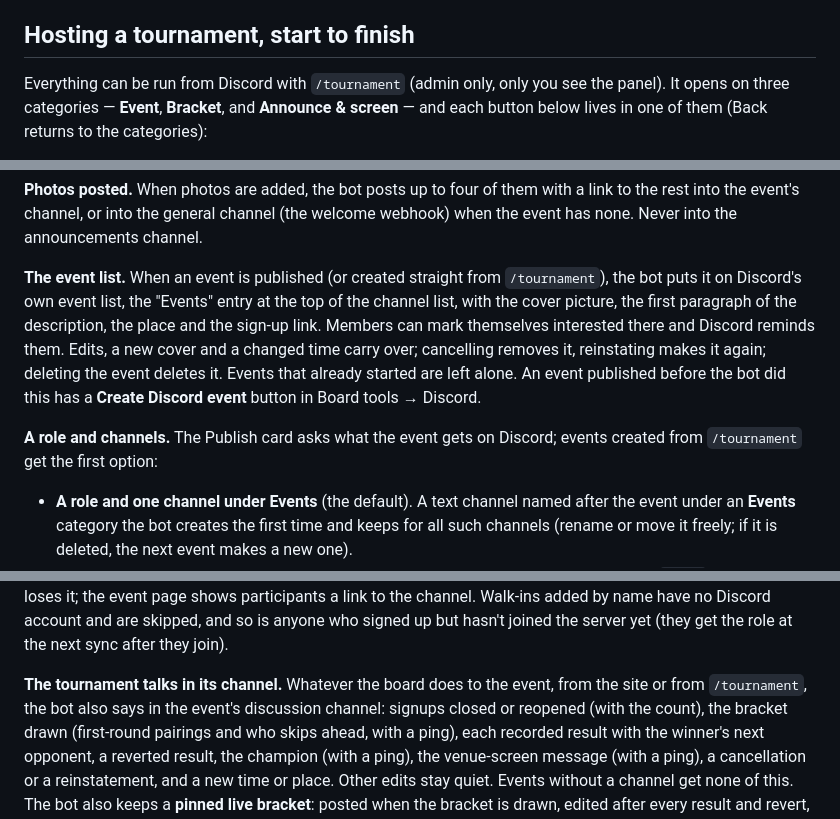
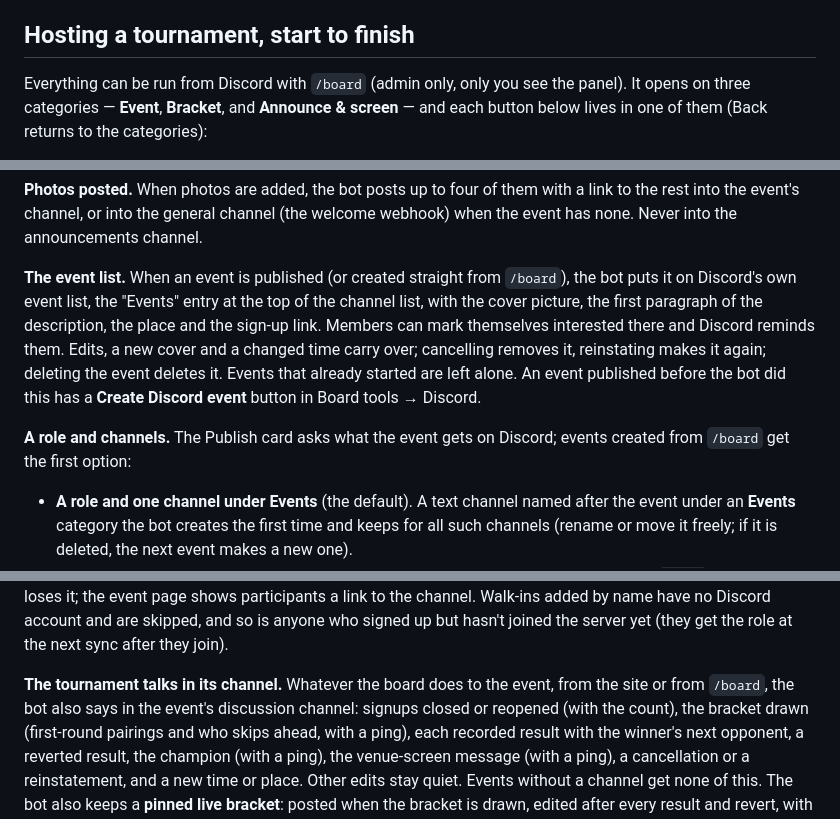
Before and after one commit to Valtterios/lahtiag-site, a Markdown page: docs/OPERATIONS.md, 3 parts joined by grey strips. Rendered like a GitHub page.

```diff
--- a/docs/OPERATIONS.md
+++ b/docs/OPERATIONS.md
@@ -60,7 +60,7 @@ next section.
 
 ## Hosting a tournament, start to finish
 
-Everything can be run from Discord with `/tournament` (admin only, only you
+Everything can be run from Discord with `/board` (admin only, only you
 see the panel). It opens on three categories — **Event**, **Bracket**, and
 **Announce & screen** — and each button below lives in one of them (Back
 returns to the categories):
@@ -252,7 +252,7 @@ channel (the welcome webhook) when the event has none. Never into the
 announcements channel.
 
 **The event list.** When an event is published (or created straight from
-`/tournament`), the bot puts it on Discord's own event list, the "Events"
+`/board`), the bot puts it on Discord's own event list, the "Events"
 entry at the top of the channel list, with the cover picture, the first
 paragraph of the description, the place and the sign-up link. Members can
 mark themselves interested there and Discord reminds them. Edits, a new
@@ -262,7 +262,7 @@ are left alone. An event published before the bot did this has a
 **Create Discord event** button in Board tools → Discord.
 
 **A role and channels.** The Publish card asks what the event gets on
-Discord; events created from `/tournament` get the first option:
+Discord; events created from `/board` get the first option:
 
 - **A role and one channel under Events** (the default). A text channel
   named after the event under an **Events** category the bot creates the
@@ -294,7 +294,7 @@ account and are skipped, and so is anyone who signed up but hasn't joined
 the server yet (they get the role at the next sync after they join).
 
 **The tournament talks in its channel.** Whatever the board does to the
-event, from the site or from `/tournament`, the bot also says in the
+event, from the site or from `/board`, the bot also says in the
 event's discussion channel: signups closed or reopened (with the count),
 the bracket drawn (first-round pairings and who skips ahead, with a ping),
 each recorded result with the winner's next opponent, a reverted result,
```
Also changed, not shown: README.md (+1 -1 lines), docs/BOARD-GUIDE.md (+1 -1 lines), docs/images/site/register-numbers.png, 4 other files.
